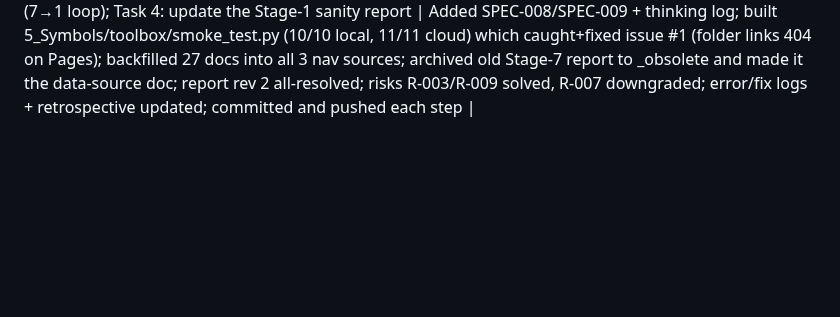
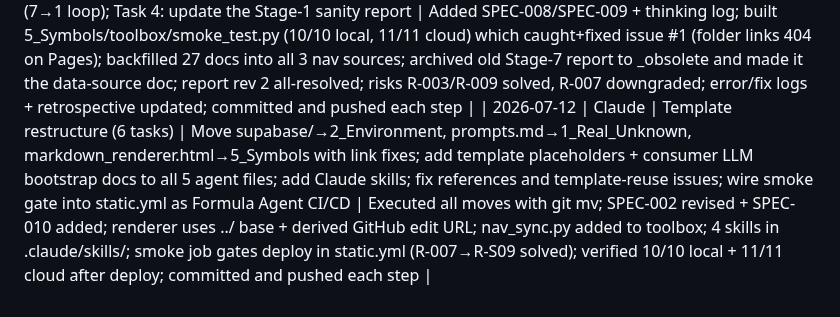
Before and after one commit to rifaterdemsahin/delivery-pilot-template, a Markdown page: 1_Real_Unknown/prompts.md, the part around the change. Rendered like a GitHub page; blank space fills up the shorter version.

```diff
--- a/1_Real_Unknown/prompts.md
+++ b/1_Real_Unknown/prompts.md
@@ -109,3 +109,4 @@ Record every prompt given to AI agents below. Include the date, agent, and purpo
 | 2026-07-11 | Kilo | Add token usage monitoring to Environment Agent + fix agent end-to-end testing to Test Agent | Environment Agent monitors token usage and warns on cost spikes. Test Agent runs the Semblance fix agent for end-to-end tests and fixes errors along the way. | Updated AGENTS.md (3+3 locations), all 4 persona files (step 2 + step 6), 1_Real_Unknown/costs.md (monitoring thresholds + spike alert log), 4_Formula/llm_thinking_log.md, prompts.md; committed and pushed
 | 2026-07-12 | Claude | Run project sanity check and report in 1_Real_Unknown | Real Agent sanity check sub-agent scans full project — structure, nav sync, links, secrets, CI/CD — and produces a delivery-correctness report in the Real folder | Created 1_Real_Unknown/sanity_check_report.md (13 passes, 4 findings incl. missing GitHub Actions workflow); updated risks.md (new R-009, R-003 evidence); synced debug menu in navigation_config.json, index.html, markdown_renderer.html; committed and pushed each step |
 | 2026-07-12 | Claude | Smoke test runner + menu backfill + sanity loop (tasks 1–4) | Task 1: template-adapted smoke test that scans pages and generates 6_Semblance/smoke_test_report.md; Task 2: add absent files to debug menu; Task 3: canonical sanity report in 1_Real_Unknown consuming 7_Testing_Known data (7→1 loop); Task 4: update the Stage-1 sanity report | Added SPEC-008/SPEC-009 + thinking log; built 5_Symbols/toolbox/smoke_test.py (10/10 local, 11/11 cloud) which caught+fixed issue #1 (folder links 404 on Pages); backfilled 27 docs into all 3 nav sources; archived old Stage-7 report to _obsolete and made it the data-source doc; report rev 2 all-resolved; risks R-003/R-009 solved, R-007 downgraded; error/fix logs + retrospective updated; committed and pushed each step |
+| 2026-07-12 | Claude | Template restructure (6 tasks) | Move supabase/→2_Environment, prompts.md→1_Real_Unknown, markdown_renderer.html→5_Symbols with link fixes; add template placeholders + consumer LLM bootstrap docs to all 5 agent files; add Claude skills; fix references and template-reuse issues; wire smoke gate into static.yml as Formula Agent CI/CD | Executed all moves with git mv; SPEC-002 revised + SPEC-010 added; renderer uses ../ base + derived GitHub edit URL; nav_sync.py added to toolbox; 4 skills in .claude/skills/; smoke job gates deploy in static.yml (R-007→R-S09 solved); verified 10/10 local + 11/11 cloud after deploy; committed and pushed each step |
```
Also changed, not shown: 6_Semblance/lessons_learned.md (+11 -0 lines).
